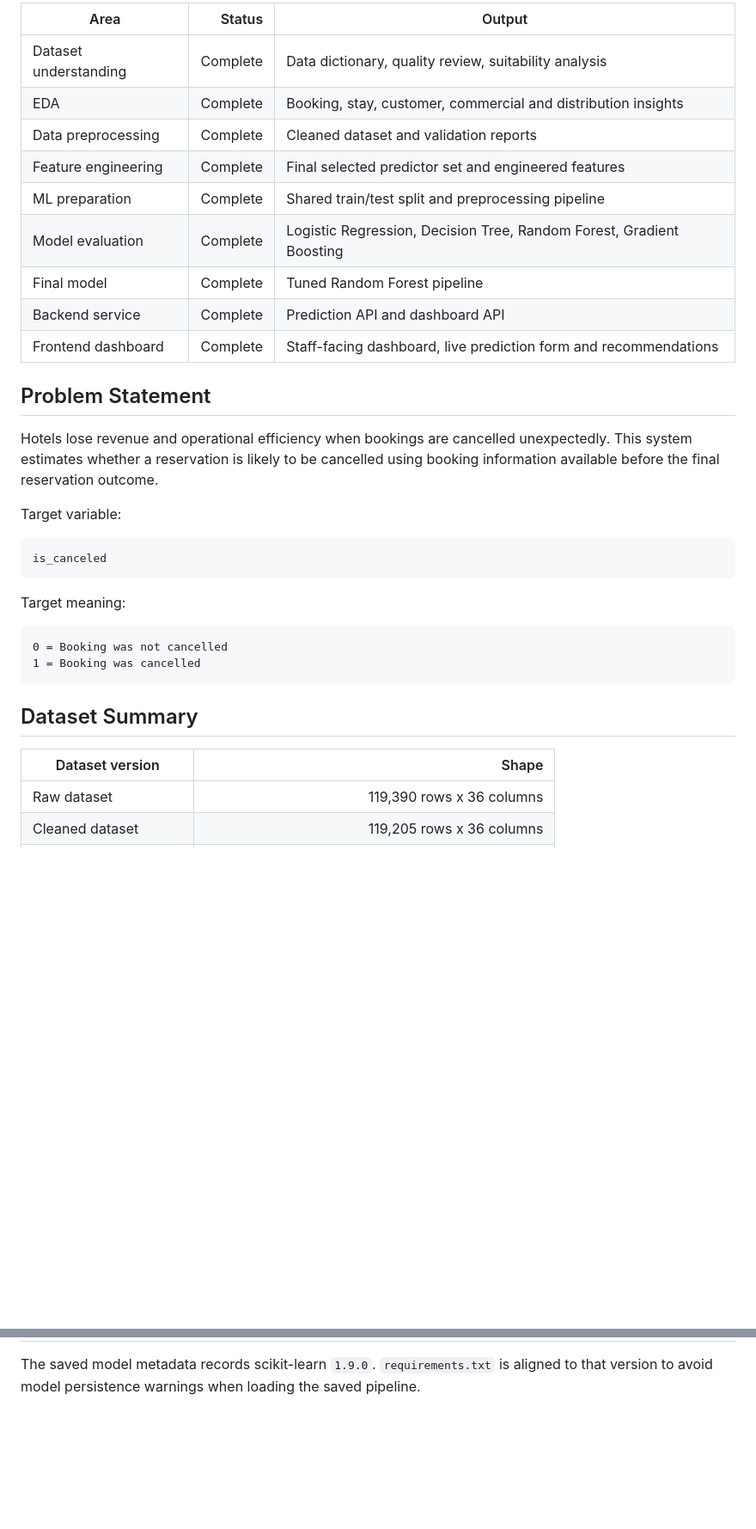
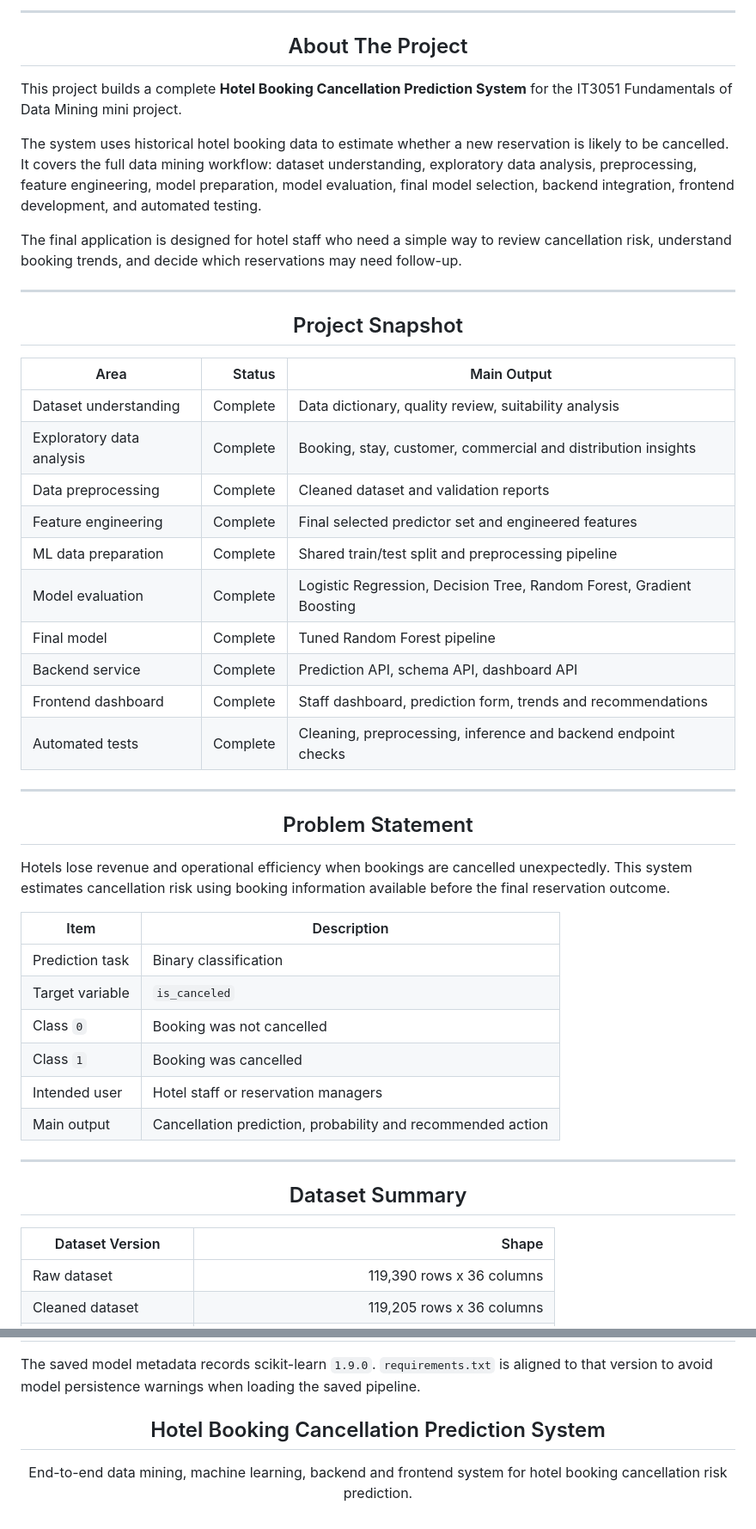
Before and after one commit to Manesha03/IT3051-FDM-Mini-Project-2026, a Markdown page: README.md, 2 parts joined by grey strips. Shown at 86% size. Rendered like a GitHub page; blank space fills up the shorter version.

````diff
--- a/README.md
+++ b/README.md
@@ -8,36 +17,53 @@ This project builds an end-to-end hotel booking cancellation prediction system.
 
-| Area | Status | Output |
+</div>
+
+---
+
+<h2 align="center">About The Project</h2>
+
+This project builds a complete **Hotel Booking Cancellation Prediction System** for the IT3051 Fundamentals of Data Mining mini project.
+
+The system uses historical hotel booking data to estimate whether a new reservation is likely to be cancelled. It covers the full data mining workflow: dataset understanding, exploratory data analysis, preprocessing, feature engineering, model preparation, model evaluation, final model selection, backend integration, frontend development, and automated testing.
+
+The final application is designed for hotel staff who need a simple way to review cancellation risk, understand booking trends, and decide which reservations may need follow-up.
+
+---
+
+<h2 align="center">Project Snapshot</h2>
+
+| Area | Status | Main Output |
 |---|---:|---|
 | Dataset understanding | Complete | Data dictionary, quality review, suitability analysis |
-| EDA | Complete | Booking, stay, customer, commercial and distribution insights |
+| Exploratory data analysis | Complete | Booking, stay, customer, commercial and distribution insights |
 | Data preprocessing | Complete | Cleaned dataset and validation reports |
 | Feature engineering | Complete | Final selected predictor set and engineered features |
-| ML preparation | Complete | Shared train/test split and preprocessing pipeline |
+| ML data preparation | Complete | Shared train/test split and preprocessing pipeline |
 | Model evaluation | Complete | Logistic Regression, Decision Tree, Random Forest, Gradient Boosting |
 | Final model | Complete | Tuned Random Forest pipeline |
-| Backend service | Complete | Prediction API and dashboard API |
-| Frontend dashboard | Complete | Staff-facing dashboard, live prediction form and recommendations |
+| Backend service | Complete | Prediction API, schema API, dashboard API |
+| Frontend dashboard | Complete | Staff dashboard, prediction form, trends and recommendations |
+| Automated tests | Complete | Cleaning, preprocessing, inference and backend endpoint checks |
 
-## Problem Statement
+---
 
-Hotels lose revenue and operational efficiency when bookings are cancelled unexpectedly. This system estimates whether a reservation is likely to be cancelled using booking information available before the final reservation outcome.
+<h2 align="center">Problem Statement</h2>
 
-Target variable:
+Hotels lose revenue and operational efficiency when bookings are cancelled unexpectedly. This system estimates cancellation risk using booking information available before the final reservation outcome.
 
-```text
-is_canceled
-```
+| Item | Description |
+|---|---|
+| Prediction task | Binary classification |
+| Target variable | `is_canceled` |
+| Class `0` | Booking was not cancelled |
+| Class `1` | Booking was cancelled |
+| Intended user | Hotel staff or reservation managers |
+| Main output | Cancellation prediction, probability and recommended action |
 
-Target meaning:
+---
 
-```text
-0 = Booking was not cancelled
-1 = Booking was cancelled
-```
+<h2 align="center">Dataset Summary</h2>
 
-## Dataset Summary
-
-| Dataset version | Shape |
+| Dataset Version | Shape |
 |---|---:|
 | Raw dataset | 119,390 rows x 36 columns |
 | Cleaned dataset | 119,205 rows x 36 columns |
@@ -374,2 +488,10 @@ python -m unittest discover -s tests -v
 
 The saved model metadata records scikit-learn `1.9.0`. `requirements.txt` is aligned to that version to avoid model persistence warnings when loading the saved pipeline.
+
+<div align="center">
+
+## Hotel Booking Cancellation Prediction System
+
+End-to-end data mining, machine learning, backend and frontend system for hotel booking cancellation risk prediction.
+
+</div>
````
Also changed, not shown: other parts of README.md (+218 -121 lines).
